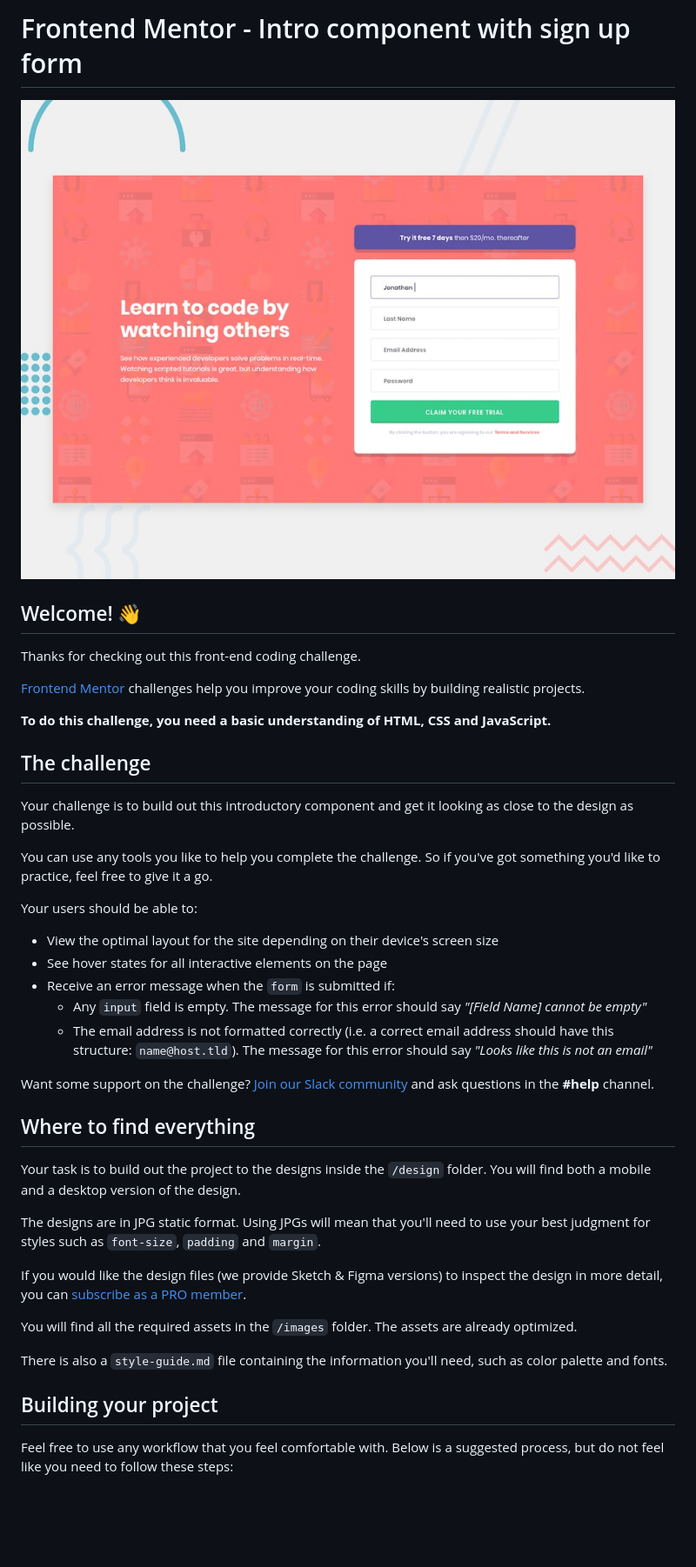
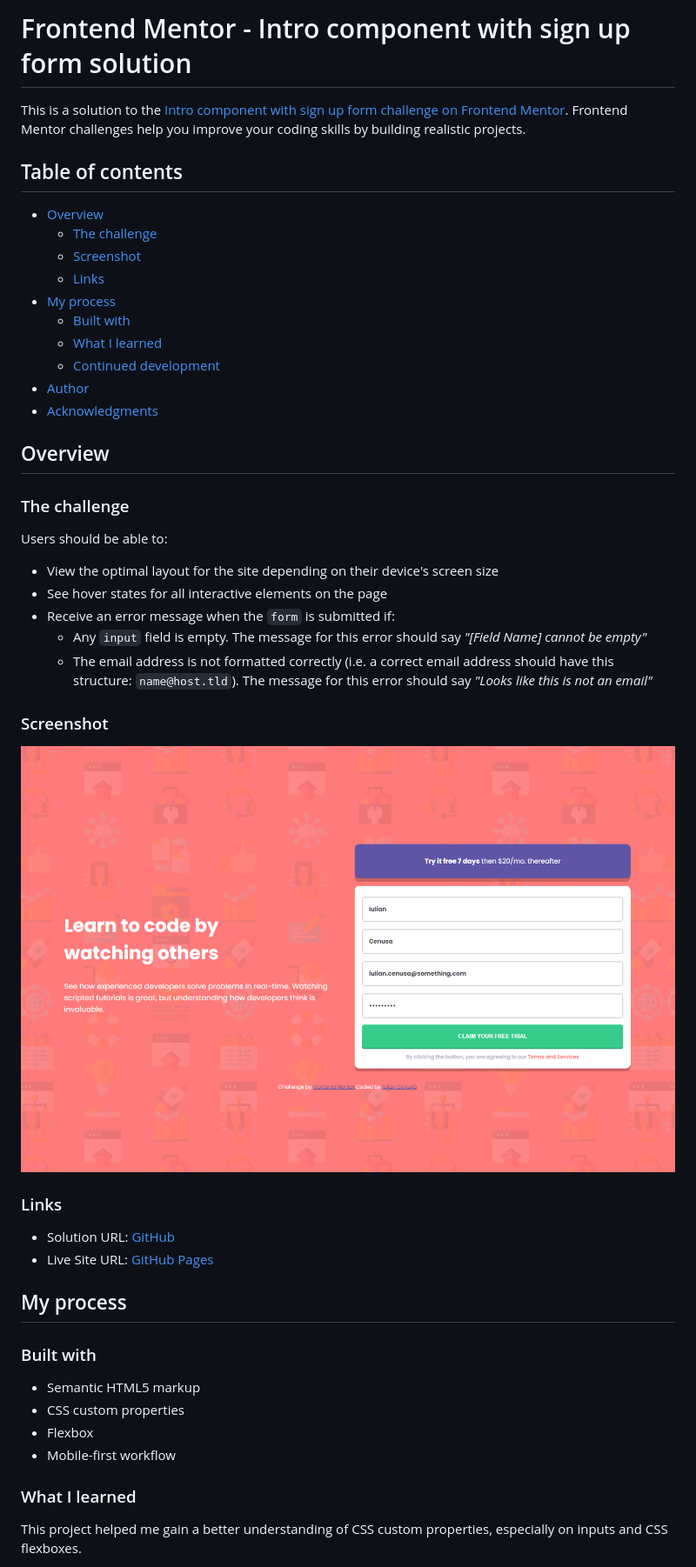
Before and after one commit to iulian-cenusa/frontend-mentor-intro-component-signup-form, a Markdown page: README.md, the part around the change printed below. Shown: that part at 87% size. Rendered like a GitHub page; pictures changed too: images/screen1.png (added); blank space fills up the shorter version.

Commit message:
Project finish

```diff
--- a/README.md
+++ b/README.md
@@ -1,22 +1,25 @@
-# Frontend Mentor - Intro component with sign up form
+# Frontend Mentor - Intro component with sign up form solution
 
-![Design preview for the Intro component with sign up form coding challenge](./design/desktop-preview.jpg)
+This is a solution to the [Intro component with sign up form challenge on Frontend Mentor](https://www.frontendmentor.io/challenges/intro-component-with-signup-form-5cf91bd49edda32581d28fd1). Frontend Mentor challenges help you improve your coding skills by building realistic projects.
 
-## Welcome! 👋
+## Table of contents
 
-Thanks for checking out this front-end coding challenge.
+- [Overview](#overview)
+  - [The challenge](#the-challenge)
+  - [Screenshot](#screenshot)
+  - [Links](#links)
+- [My process](#my-process)
+  - [Built with](#built-with)
+  - [What I learned](#what-i-learned)
+  - [Continued development](#continued-development)
+- [Author](#author)
+- [Acknowledgments](#acknowledgments)
 
-[Frontend Mentor](https://www.frontendmentor.io) challenges help you improve your coding skills by building realistic projects.
+## Overview
 
-**To do this challenge, you need a basic understanding of HTML, CSS and JavaScript.**
+### The challenge
 
-## The challenge
-
-Your challenge is to build out this introductory component and get it looking as close to the design as possible.
-
-You can use any tools you like to help you complete the challenge. So if you've got something you'd like to practice, feel free to give it a go.
-
-Your users should be able to:
+Users should be able to:
 
 - View the optimal layout for the site depending on their device's screen size
 - See hover states for all interactive elements on the page
@@ -24,21 +27,25 @@ Your users should be able to:
   - Any `input` field is empty. The message for this error should say *"[Field Name] cannot be empty"*
   - The email address is not formatted correctly (i.e. a correct email address should have this structure: `name@host.tld`). The message for this error should say *"Looks like this is not an email"*
 
-Want some support on the challenge? [Join our Slack community](https://www.frontendmentor.io/slack) and ask questions in the **#help** channel.
+### Screenshot
 
-## Where to find everything
+![MainPage](./images/screen1.png)
 
-Your task is to build out the project to the designs inside the `/design` folder. You will find both a mobile and a desktop version of the design.
+### Links
 
-The designs are in JPG static format. Using JPGs will mean that you'll need to use your best judgment for styles such as `font-size`, `padding` and `margin`.
+- Solution URL: [GitHub](https://github.com/iulian-cenusa/frontend-mentor-intro-component-signup-form)
+- Live Site URL: [GitHub Pages](https://iulian-cenusa.github.io/frontend-mentor-intro-component-signup-form/)
 
-If you would like the design files (we provide Sketch & Figma versions) to inspect the design in more detail, you can [subscribe as a PRO member](https://www.frontendmentor.io/pro).
+## My process
 
-You will find all the required assets in the `/images` folder. The assets are already optimized.
+### Built with
 
-There is also a `style-guide.md` file containing the information you'll need, such as color palette and fonts.
+- Semantic HTML5 markup
+- CSS custom properties
+- Flexbox
+- Mobile-first workflow
 
-## Building your project
+### What I learned
 
-Feel free to use any workflow that you feel comfortable with. Below is a suggested process, but do not feel like you need to follow these steps:
+This project helped me gain a better understanding of CSS custom properties, especially on inputs and CSS flexboxes.
 
```
Also changed, not shown: other parts of README.md (+6 -48 lines), README-template.md (deleted, +0 -114 lines), 3 other files.
